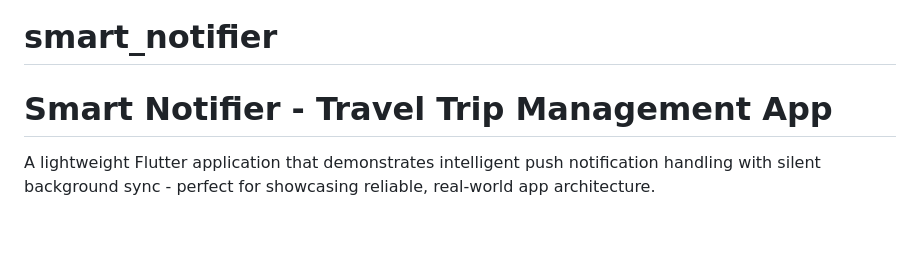
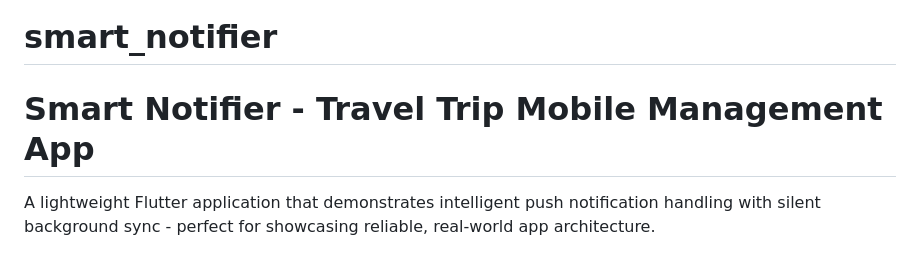
Before and after one commit to Sweetlana-pro/smart_notifier, a Markdown page: README.md, the part around the change. Drawn GitHub-style; blank space fills up the shorter version.

Commit message:
Updated project description to include 'Mobile'

```diff
--- a/README.md
+++ b/README.md
@@ -1,6 +1,6 @@
 # smart_notifier
 
-# Smart Notifier - Travel Trip Management App
+# Smart Notifier - Travel Trip Mobile Management App
 
 A lightweight Flutter application that demonstrates intelligent push notification handling with silent background sync - perfect for showcasing reliable, real-world app architecture.
 
```
